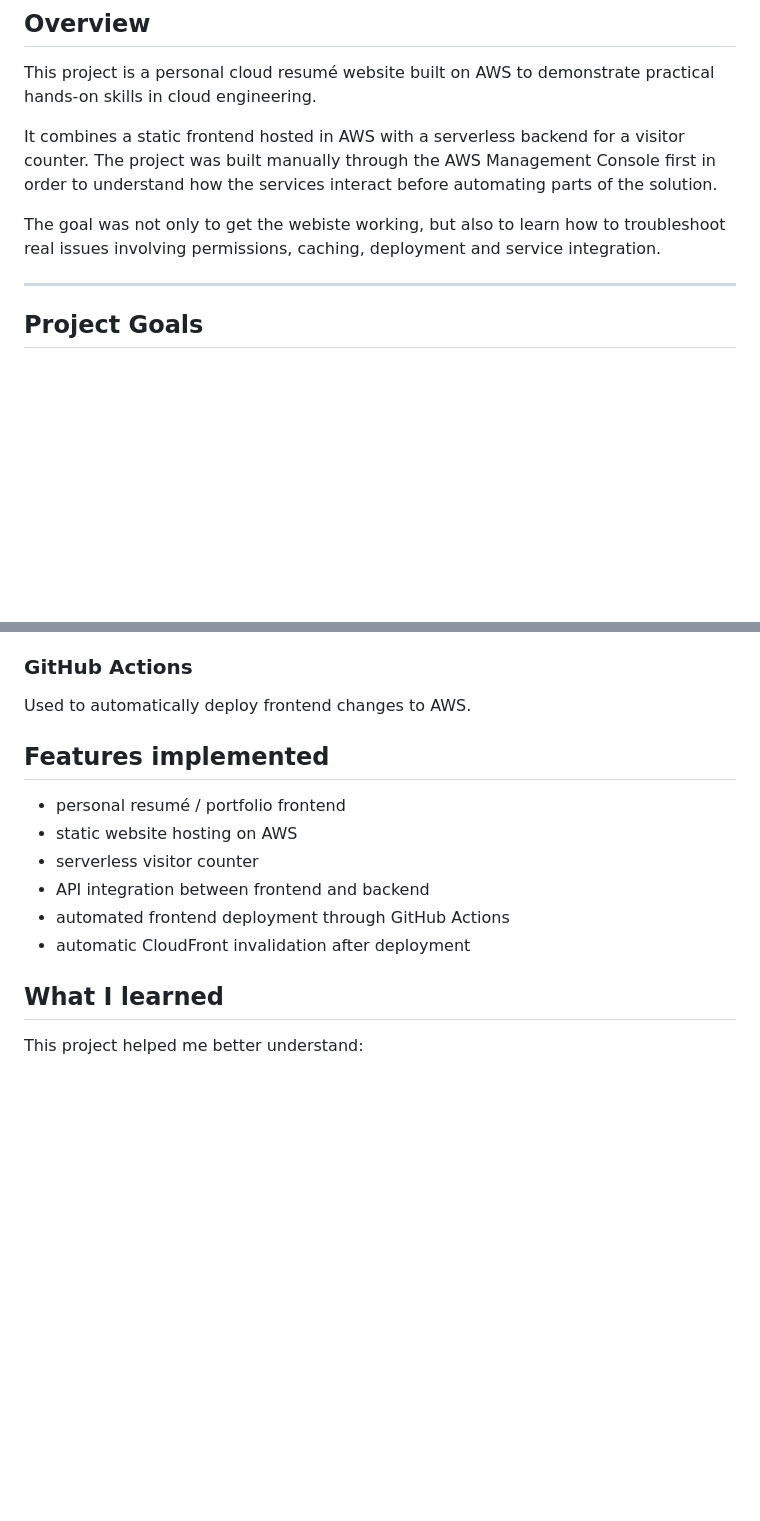
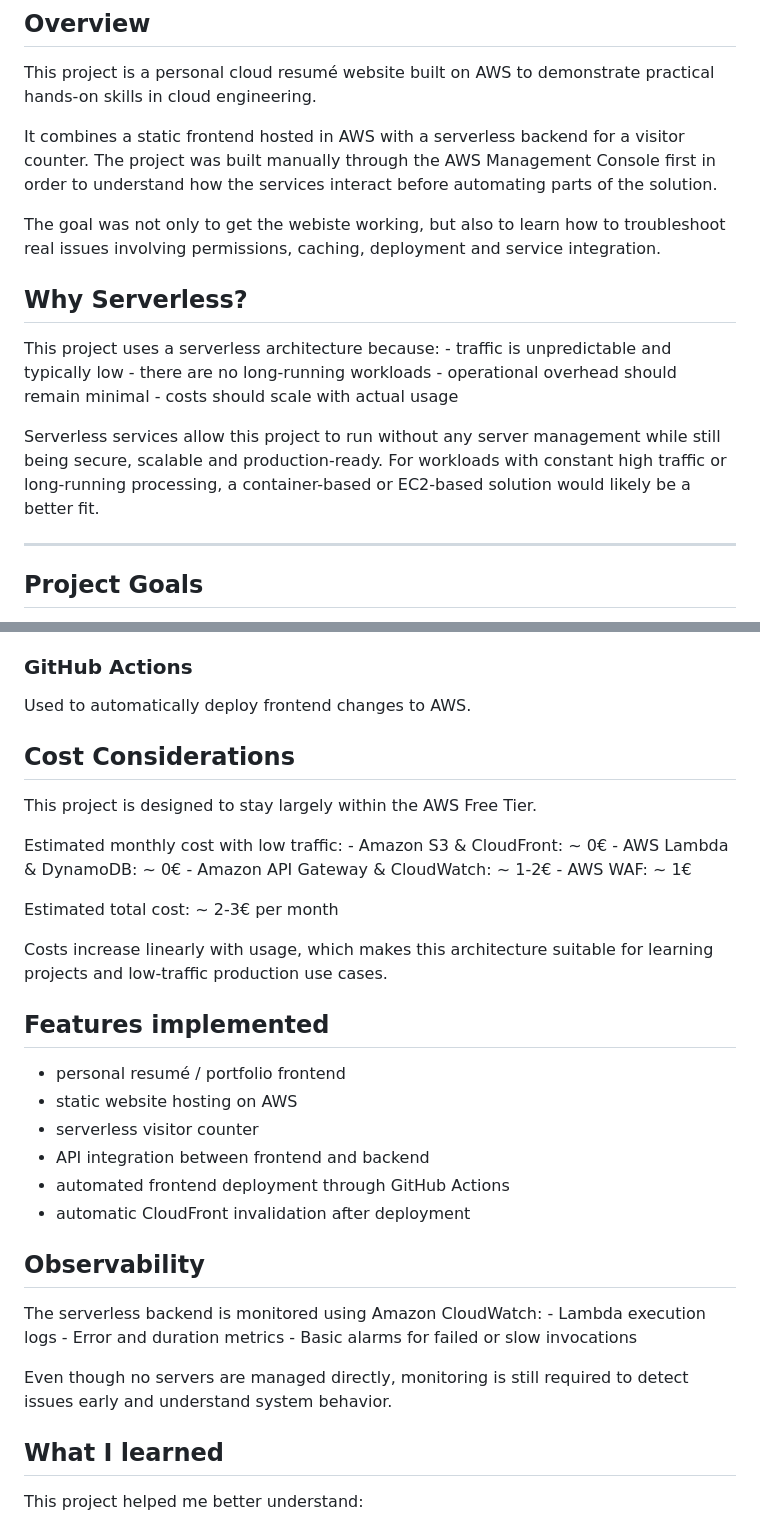
Before and after one commit to tsofroni/aws-cloud-resume, a Markdown page: README.md, 2 parts joined by grey strips. Drawn GitHub-style; blank space fills up the shorter version.

Commit message:
Adjusted README, so it aligns with project goals

```diff
--- a/README.md
+++ b/README.md
@@ -7,6 +7,17 @@ This project is a personal cloud resumé website built on AWS to demonstrate pra
 It combines a static frontend hosted in AWS with a serverless backend for a visitor counter. The project was built manually through the AWS Management Console first in order to understand how the services interact before automating parts of the solution.
 
 The goal was not only to get the webiste working, but also to learn how to troubleshoot real issues involving permissions, caching, deployment and service  integration.
+
+## Why Serverless?
+
+This project uses a serverless architecture because:
+    - traffic is unpredictable and typically low
+    - there are no long-running workloads
+    - operational overhead should remain minimal
+    - costs should scale with actual usage
+
+Serverless services allow this project to run without any server management while still being secure, scalable and production-ready.
+For workloads with constant high traffic or long-running processing, a container-based or EC2-based solution would likely be a better fit.
 
 ---
 
@@ -70,6 +81,19 @@ Used for access control, Lambda execution roles and GitHub OIDC federation.
 ### GitHub Actions
 Used to automatically deploy frontend changes to AWS.
 
+## Cost Considerations
+
+This project is designed to stay largely within the AWS Free Tier.
+
+Estimated monthly cost with low traffic:
+    - Amazon S3 & CloudFront: ~ 0€
+    - AWS Lambda & DynamoDB: ~ 0€
+    - Amazon API Gateway & CloudWatch: ~ 1-2€
+    - AWS WAF: ~ 1€
+
+Estimated total cost: ~ 2-3€ per month
+
+Costs increase linearly with usage, which makes this architecture suitable for learning projects and low-traffic production use cases.
 
 ## Features implemented
 - personal resumé / portfolio frontend
@@ -79,6 +103,14 @@ Used to automatically deploy frontend changes to AWS.
 - automated frontend deployment through GitHub Actions
 - automatic CloudFront invalidation after deployment
 
+## Observability
+
+The serverless backend is monitored using Amazon CloudWatch:
+    - Lambda execution logs
+    - Error and duration metrics
+    - Basic alarms for failed or slow invocations
+
+Even though no servers are managed directly, monitoring is still required to detect issues early and understand system behavior.
 
 ## What I learned
 This project helped me better understand:
```
